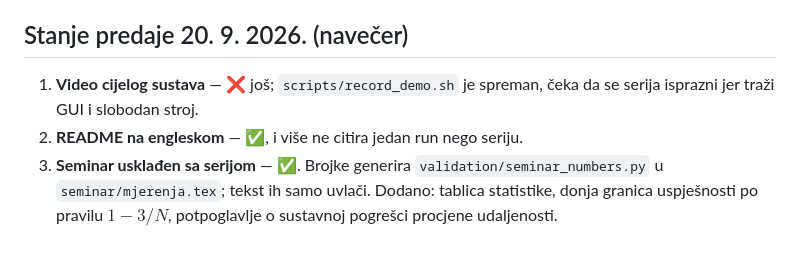
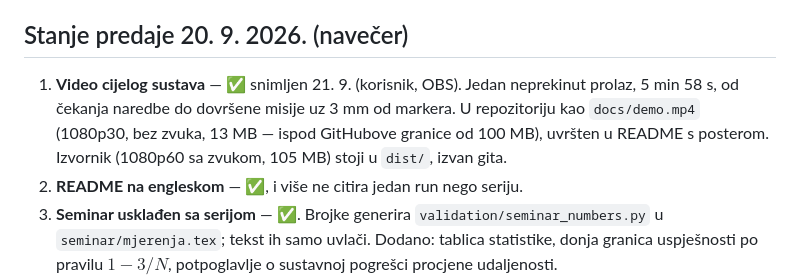
Before and after one commit to KxHartl/PAS-DUAL-ARM, a Markdown page: notes/07_predaja/danas.md, the part around the change. Drawn GitHub-style; blank space fills up the shorter version.

```diff
--- a/notes/07_predaja/danas.md
+++ b/notes/07_predaja/danas.md
@@ -24,8 +24,10 @@ misija vozi **`MISSION COMPLETE`, 5 mm od centra markera**, s nepromijenjenim ko
   automatske nadogradnje do predaje ([[S-10_build_run_environment]]).
 
 ## Stanje predaje 20. 9. 2026. (navečer)
-1. **Video cijelog sustava** — ❌ još; `scripts/record_demo.sh` je spreman, čeka da se serija
-   isprazni jer traži GUI i slobodan stroj.
+1. **Video cijelog sustava** — ✅ snimljen 21. 9. (korisnik, OBS). Jedan neprekinut prolaz,
+   5 min 58 s, od čekanja naredbe do dovršene misije uz 3 mm od markera. U repozitoriju kao
+   `docs/demo.mp4` (1080p30, bez zvuka, 13 MB — ispod GitHubove granice od 100 MB), uvršten u
+   README s posterom. Izvornik (1080p60 sa zvukom, 105 MB) stoji u `dist/`, izvan gita.
 2. **README na engleskom** — ✅, i više ne citira jedan run nego seriju.
 3. **Seminar usklađen sa serijom** — ✅. Brojke generira `validation/seminar_numbers.py` u
    `seminar/mjerenja.tex`; tekst ih samo uvlači. Dodano: tablica statistike, donja granica
```
Also changed, not shown: README.md (+17 -2 lines), docs/img/demo_poster.png (added), 1 other file.
